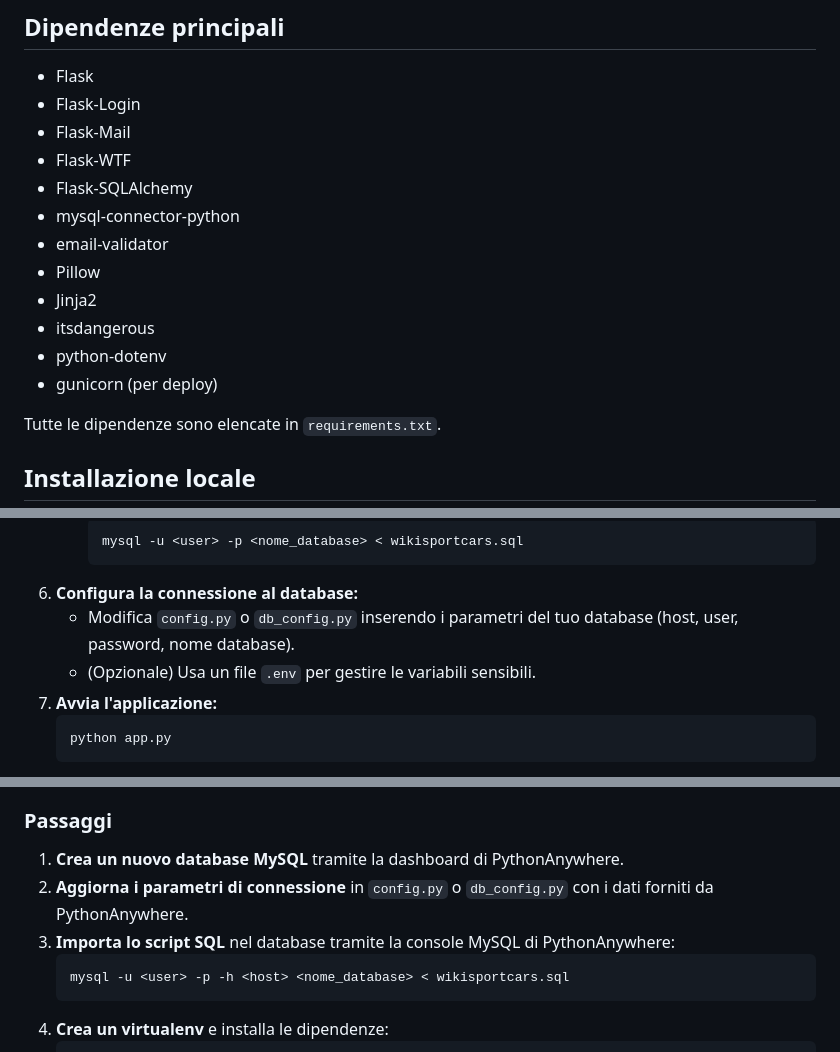
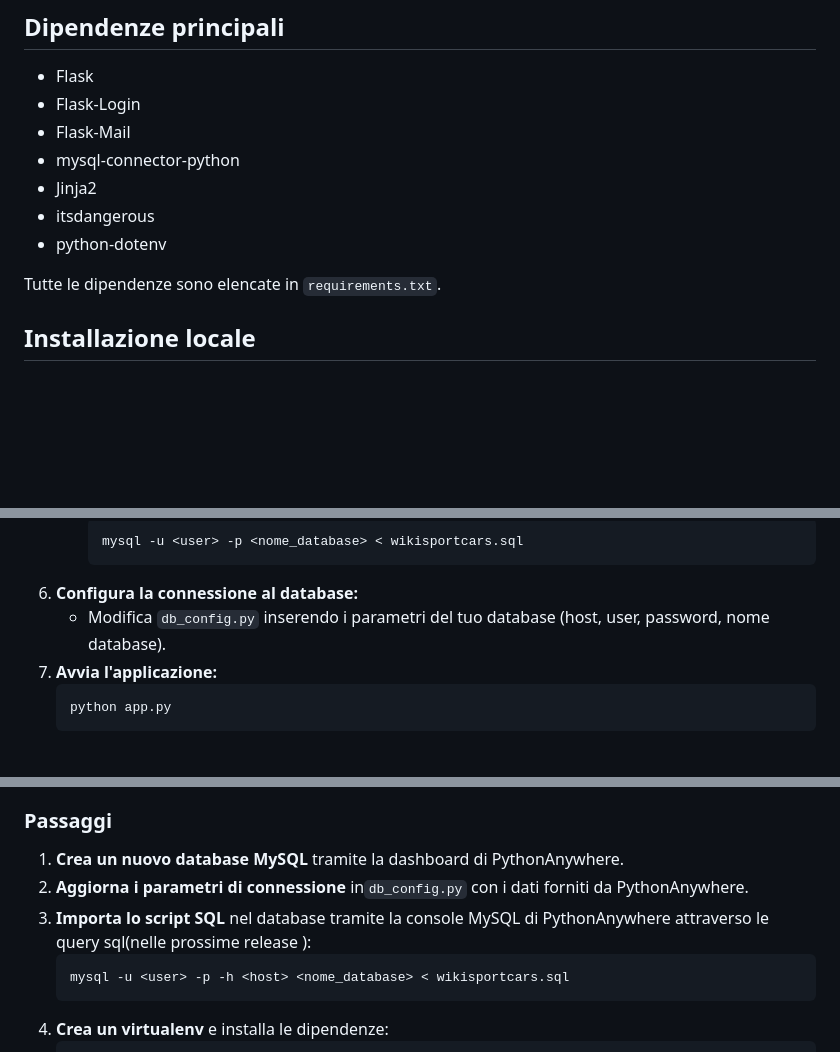
Before and after one commit to SalvatoreCiaramidaro/progetto_fine_anno, a Markdown page: README.md, 3 parts joined by grey strips. Drawn GitHub-style; blank space fills up the shorter version.

Commit message:
Rimozione di dipendenze non necessarie e aggiornamento delle istruzioni di configurazione nel README.md

````diff
--- a/README.md
+++ b/README.md
@@ -143,15 +143,10 @@ Legenda:
 - Flask
 - Flask-Login
 - Flask-Mail
-- Flask-WTF
-- Flask-SQLAlchemy
 - mysql-connector-python
-- email-validator
-- Pillow
 - Jinja2
 - itsdangerous
 - python-dotenv
-- gunicorn (per deploy)
 
 Tutte le dipendenze sono elencate in `requirements.txt`.
 
@@ -190,8 +185,7 @@ Tutte le dipendenze sono elencate in `requirements.txt`.
      mysql -u <user> -p <nome_database> < wikisportcars.sql
      ```
 6. **Configura la connessione al database:**
-   - Modifica `config.py` o `db_config.py` inserendo i parametri del tuo database (host, user, password, nome database).
-   - (Opzionale) Usa un file `.env` per gestire le variabili sensibili.
+   - Modifica `db_config.py` inserendo i parametri del tuo database (host, user, password, nome database).
 7. **Avvia l'applicazione:**
    ```
    python app.py
@@ -212,8 +206,8 @@ Tutte le dipendenze sono elencate in `requirements.txt`.
 
 ### Passaggi
 1. **Crea un nuovo database MySQL** tramite la dashboard di PythonAnywhere.
-2. **Aggiorna i parametri di connessione** in `config.py` o `db_config.py` con i dati forniti da PythonAnywhere.
-3. **Importa lo script SQL** nel database tramite la console MySQL di PythonAnywhere:
+2. **Aggiorna i parametri di connessione** in`db_config.py` con i dati forniti da PythonAnywhere.
+3. **Importa lo script SQL** nel database tramite la console MySQL di PythonAnywhere attraverso le query sql(nelle prossime release ):
    ```
    mysql -u <user> -p -h <host> <nome_database> < wikisportcars.sql
    ```
````
